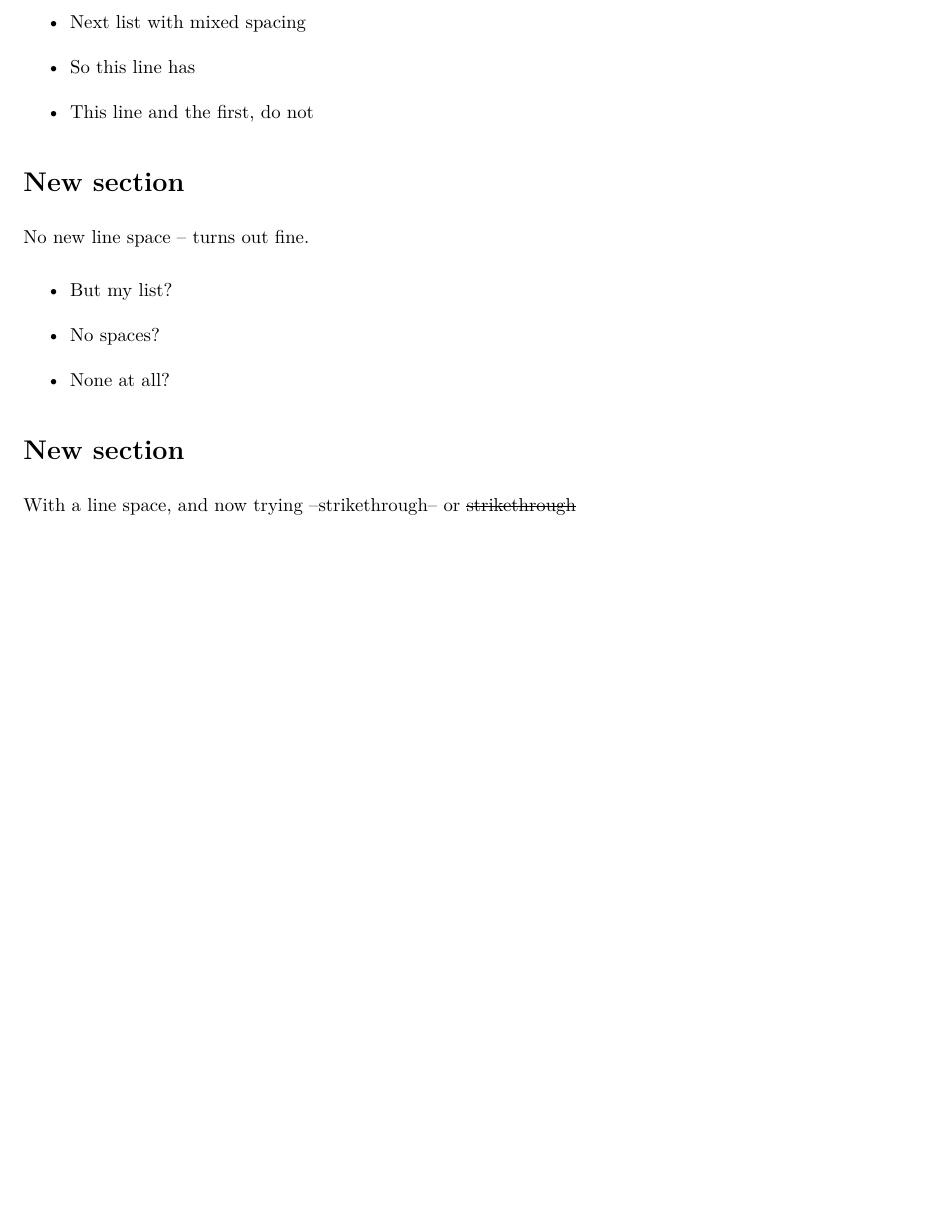
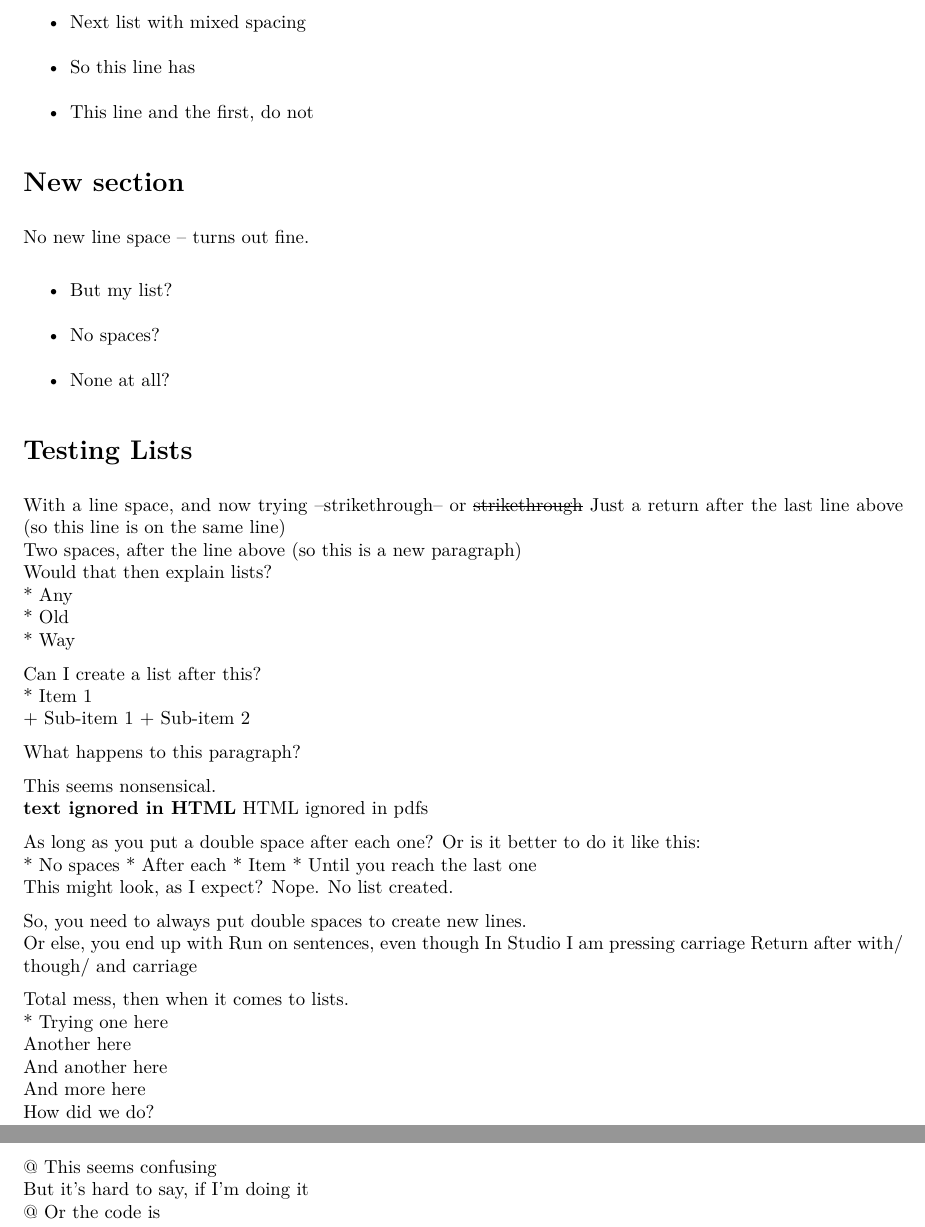
Before and after one commit to noneatarrival/Projects-in-R, an R Markdown document (Test.Rmd): part of page 3 of 3 before the commit and two parts of pages 3 and 4 of 4 after it, the two joined at a grey line, cut so that both start at the same text, the shorter picture padded with empty space. The pictures show the output file Test.pdf that the author committed with the source.

Commit message:
More changes to try and understand what is actually happening w/ list formatting

```diff
--- a/Test.Rmd
+++ b/Test.Rmd
@@ -64,6 +64,49 @@
 - No spaces?
 - None at all?
 
-# New section
+# Testing Lists {#anchor}
 
 With a line space, and now trying --strikethrough-- or ~~strikethrough~~
+Just a return after the last line above (so this line is on the same line)
+Two spaces, after the line above (so this is a new paragraph)
+Would that then explain lists?
+* Any
+* Old
+* Way
+
+Can I create a list after this?
+* Item 1
+  + Sub-item 1
+  + Sub-item 2
+
+What happens to this paragraph?
+
+This seems nonsensical.
+<!--Why does nothing work???-->
+\textbf{text ignored in HTML}
+<em>HTML ignored in pdfs</em>
+
+As long as you put a double space after each one?
+Or is it better to do it like this:
+* No spaces
+* After each
+* Item
+* Until you reach the last one
+This might look, as I expect? Nope. No list created.
+
+So, you need to always put double spaces to create new lines.
+Or else, you end up with
+Run on sentences, even though
+In Studio I am pressing carriage
+Return after with/ though/ and carriage
+
+Total mess, then when it comes to lists.
+* Trying one here
+    Another here
+    And another here
+    And more here
+How did we do?
+
+@ This seems confusing
+But it's hard to say, if I'm doing it
+@ Or the code is
```
Also changed, not shown: Test.pdf.
